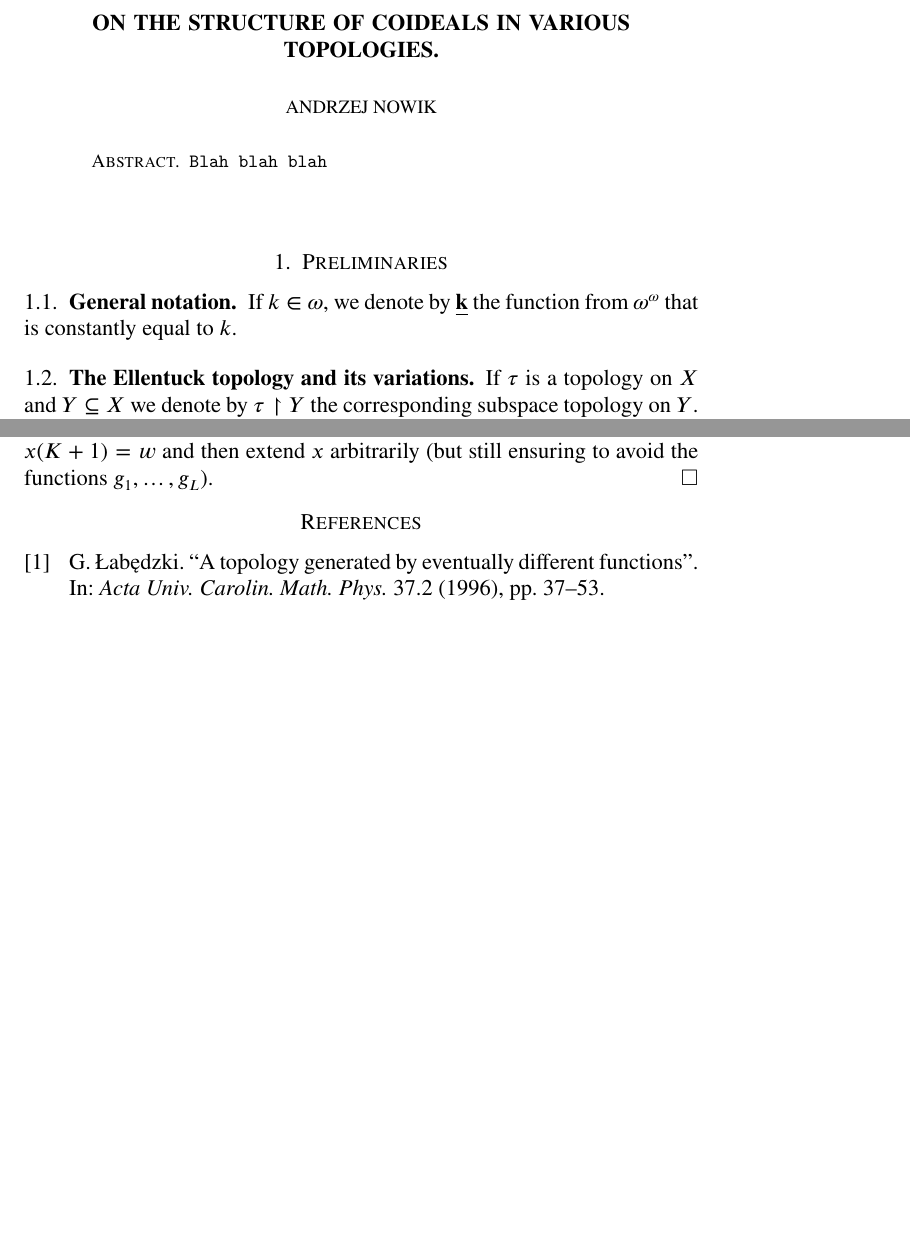
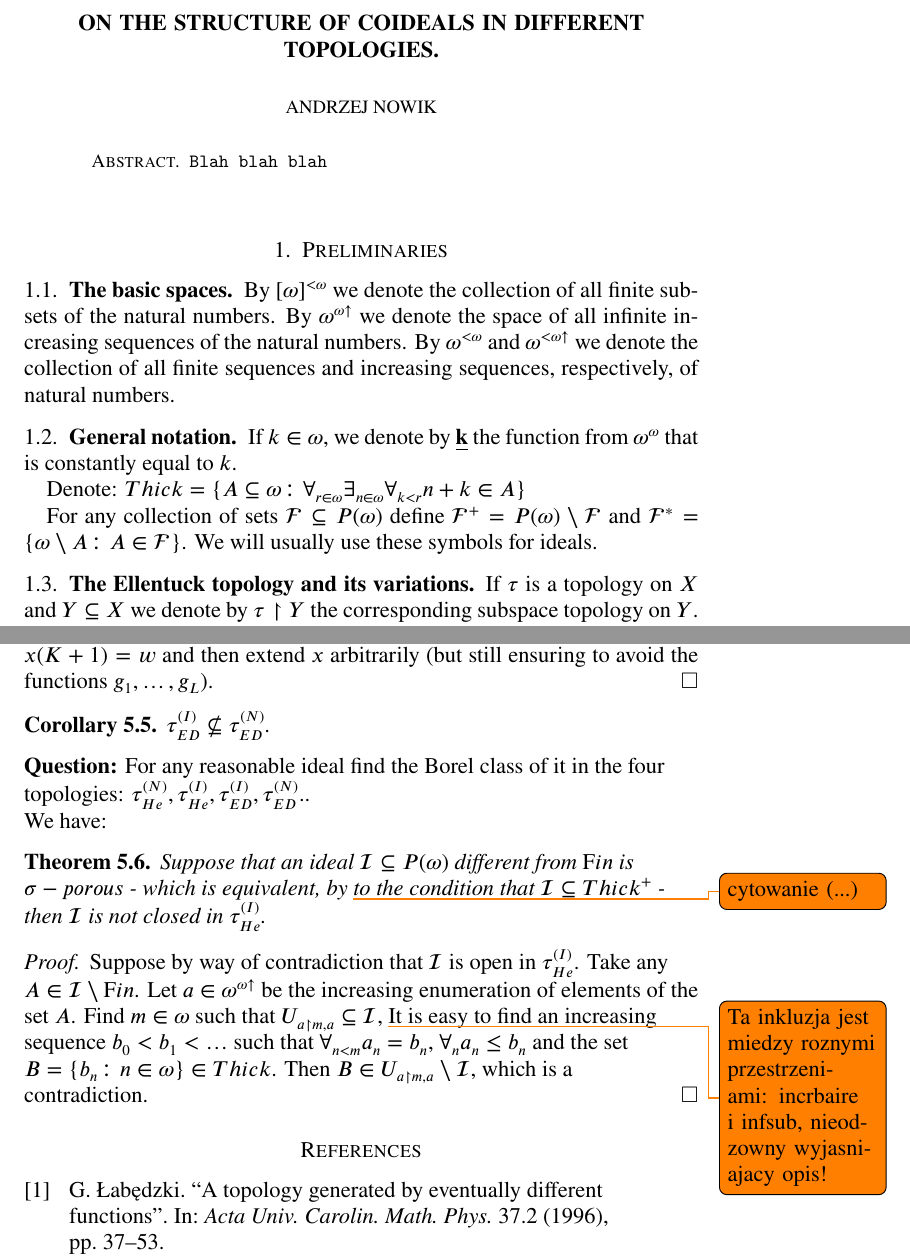
Before and after one commit to srod-prog-cwiczenia/Biezace_Wypieki, a LaTeX paper (Ellentuck_Perfect_Sets/ellentuck_perfect_sets.tex): two parts of pages 1 and 7 of 7 before the commit and two parts of pages 1 and 7 of 8 after it, joined at a grey line, cut so that both start at the same text, the shorter picture padded with empty space. Compiled offline with pdfLaTeX.

Commit message:
Ell,perf: Ideały a topologia Hechlera - zaczątek

```diff
--- a/Ellentuck_Perfect_Sets/ellentuck_perfect_sets.tex
+++ b/Ellentuck_Perfect_Sets/ellentuck_perfect_sets.tex
@@ -241,7 +241,11 @@
 \newcommand{\idealLacunary}{\mathcal{L}\mathit{ac}}
 \newcommand{\idealAlmostThinSets}{\mathcal{A}}
 \newcommand{\idealThinSets}{\mathcal{T}}
+\newcommand{\idealFin}{{\mathrm Fin}}
 
+%%% zapozyczone z pracy o sigma-porowatych
+\newcommand{\Thick}{{\mathit Thick}}
+\newcommand{\ThickPlus}{{\Thick}^+}
 %%%%%%%%%%%%%%%%%%%%%%%% specjalne oznaczenia dla tej pracy:
 \newcommand{\EllentuckTopology}{\tau_\mathrm{El}}
 \newcommand{\EllentuckTopologyStar}{\EllentuckTopology^*}
@@ -301,10 +305,10 @@ Wita Stwosza 57,
 \begin{document}
 \title[
 % a brief title
-O pewnym twierdzeniu...
+On the structure...
 ]{
 %a full title
-On the structure of coideals in various topologies.
+On the structure of coideals in different topologies.
 }
 \keywords{topologia gestosci, topologia dyskretna, idealy}
 \subjclass[2010]{03E05, 54D05, 54H05, 54A05, 11A41, 11B05, 11B25}
@@ -321,9 +325,29 @@ On the structure of coideals in various topologies.
 %                                                                         %
 %%%%%%%%%%%%%%%%%%%%%%%%%%%%%%%%%%%%%%%%%%%%%%%%%%%%%%%%%%%%%%%%%%%%%%%%%%%
 \section{Preliminaries}
+\subsection{The basic spaces}
+By $\finsub$ we denote the collection of all finite subsets of the
+natural numbers.
+By $\incrbaire$ we denote the space of all infinite increasing
+sequences of the natural numbers.
+By $\finbaire$ and $\finincrbaire$
+we denote the collection of all finite sequences and increasing
+sequences, respectively, of natural numbers.
+
 \subsection{General notation}
 If $k\in\omega$, we denote by $\underline{\bf k}$ the
 function from $\baire$ that is constantly equal to $k$.
+
+Denote:
+$\Thick = \lbrace A \subseteq \omega\colon \forall_{r\in\omega}
+\exists_{n \in \omega} \forall_{k < r} n + k \in A\rbrace$
+
+For any collection of sets $\calF \subseteq P(\omega)$
+define
+$\calF^+ = P(\omega) \setminus \calF$
+and
+$\calF^* = \lbrace \omega\setminus A\colon A \in \calF\rbrace$.
+We will usually use these symbols for ideals.
 
 \subsection{The Ellentuck topology and its variations}
 
@@ -804,6 +828,43 @@ Therefore we can find such $z$ which fulfills condition (\ref{eq:warunek-pudelko
 Next we put $x(K) = z$, $x(K + 1) = w$ and then extend $x$ arbitrarily
 (but still ensuring to avoid the functions $g_1, \ldots, g_L$).
 \end{proof}
+\begin{corollary}
+$\EventuallyDifferentInduced \not\subseteq \EventuallyDifferentNative$.
+\end{corollary}
+
+\flushleft{{\bf Question:}}
+For any reasonable ideal find the Borel class of it in the
+four topologies:
+$
+\HechlerNative, \HechlerInduced, \EventuallyDifferentInduced, \EventuallyDifferentNative.
+$.
+
+We have:
+\begin{theorem}
+  Suppose that an ideal $\calI \subseteq P(\omega)$ different from $\idealFin$
+  is $\sigma-porous$ - which is equivalent, by \todo{cytowanie (...)} to
+  the condition that $\calI \subseteq \ThickPlus$ - then $\calI$
+  is not closed in $\HechlerInduced$.
+\end{theorem}
+\begin{proof}
+  Suppose by way of contradiction that
+  $\calI$ is open in $\HechlerInduced$.
+  Take any $A \in \calI \setminus \idealFin$.
+  Let $a \in \incrbaire$ be the increasing enumeration
+  of elements of the set $A$.
+  Find $m \in \omega$ such that
+  $\Hechler{a \restriction m}{a} \subseteq \calI$,
+\todo{Ta inkluzja jest miedzy roznymi przestrzeniami: incrbaire i infsub, nieodzowny wyjasniajacy opis!}
+  It is easy to find
+  an increasing sequence  $b_0 < b_1 < \ldots$
+  such that
+$\forall_{n < m} a_n = b_n$,
+  $\forall_{n} a_n \leq b_n$ and the set
+  $B = \lbrace b_n \colon n \in \omega\rbrace \in \Thick$.
+  Then $B \in \Hechler{a \restriction m}{a} \setminus \calI$,
+  which is a contradiction.
+\end{proof}
+
 
 \printbibliography
 \end{document}
```
